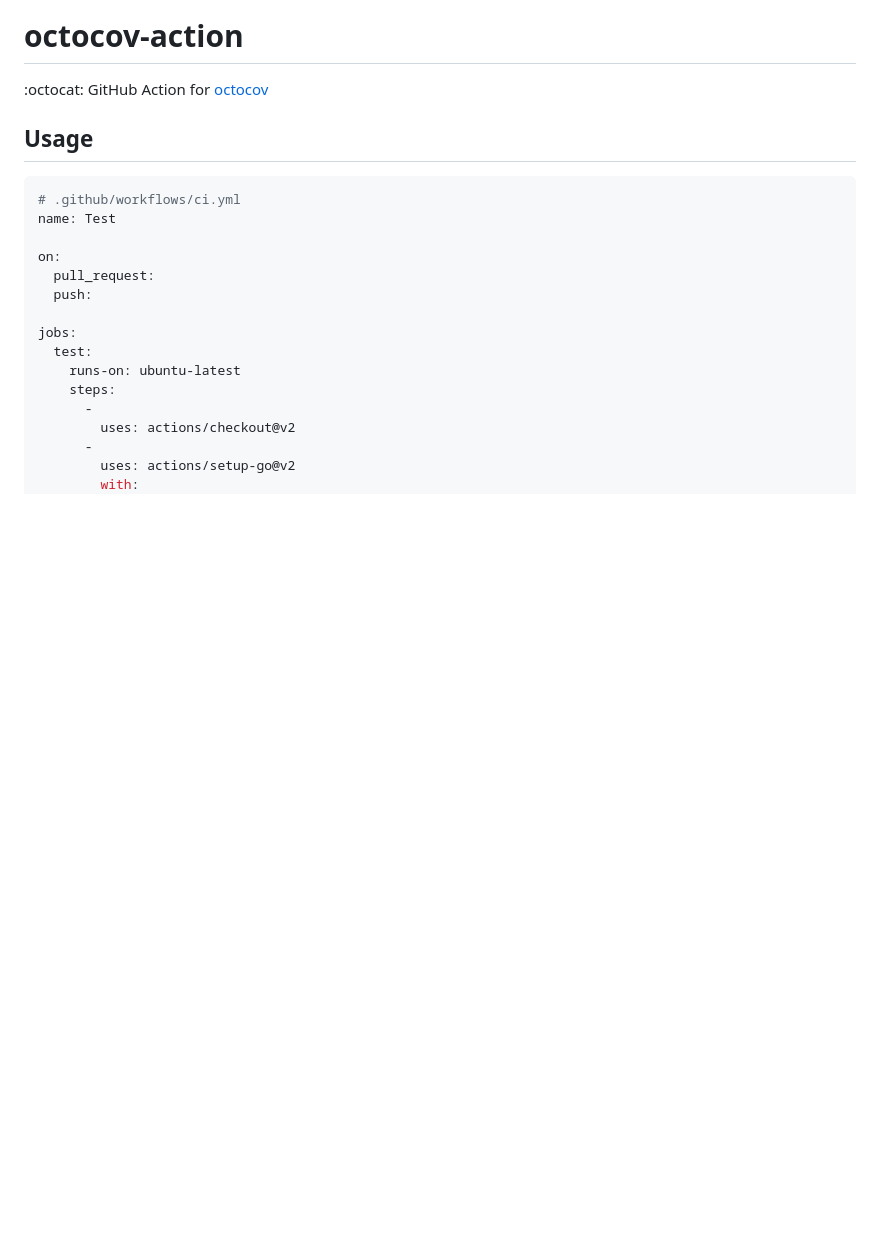
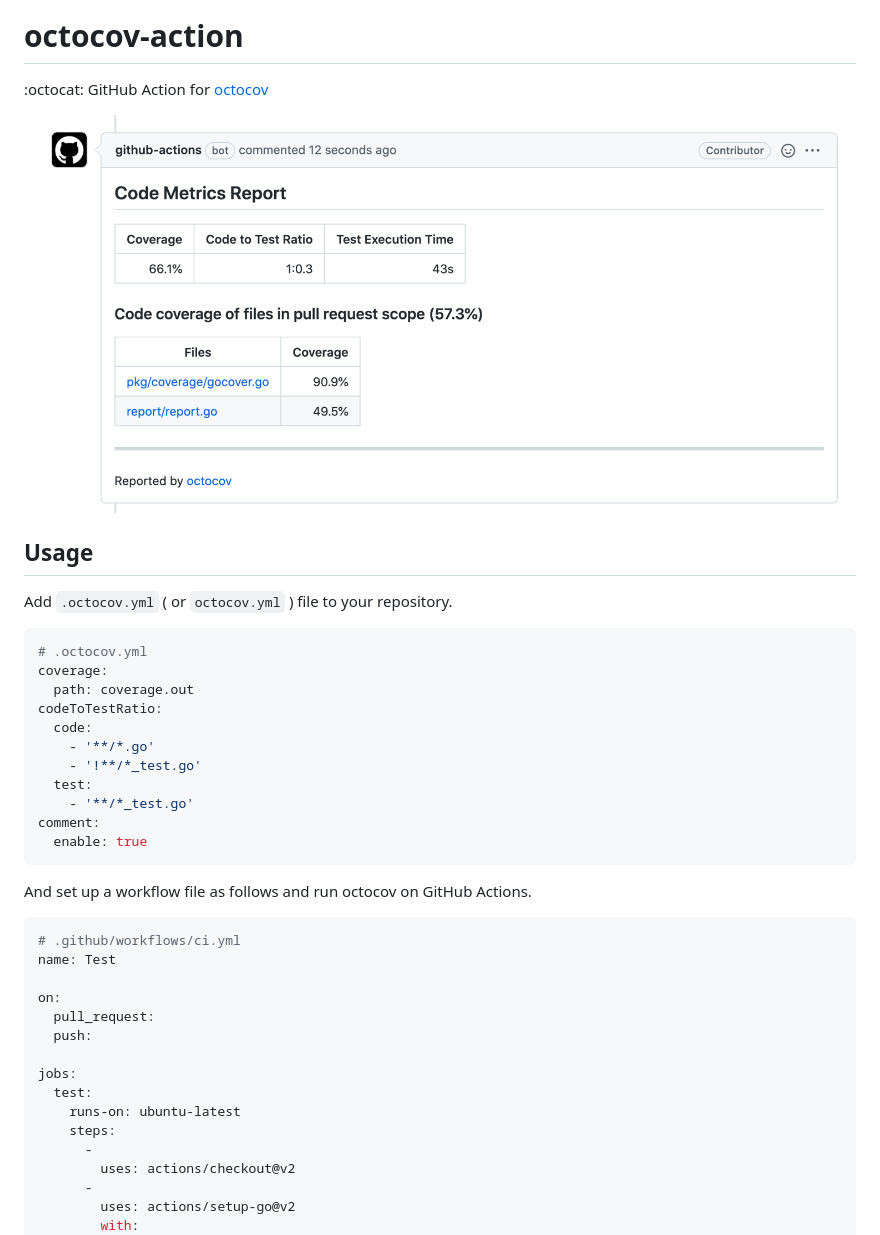
Before and after one commit to k1LoW/octocov-action, a Markdown page: README.md, the part around one of its changes. GitHub-like rendering; pictures changed too: docs/comment.png (added); blank space fills up the shorter version.

````diff
--- a/README.md
+++ b/README.md
@@ -2,7 +2,27 @@
 
 :octocat: GitHub Action for [octocov](https://github.com/k1LoW/octocov)
 
+![comment](docs/comment.png)
+
 ## Usage
+
+Add `.octocov.yml` ( or `octocov.yml` ) file to your repository.
+
+``` yaml
+# .octocov.yml
+coverage:
+  path: coverage.out
+codeToTestRatio:
+  code:
+    - '**/*.go'
+    - '!**/*_test.go'
+  test:
+    - '**/*_test.go'
+comment:
+  enable: true
+```
+
+And set up a workflow file as follows and run octocov on GitHub Actions.
 
 ``` yaml
 # .github/workflows/ci.yml
````
Also changed, not shown: other parts of README.md (+1 -38 lines).
